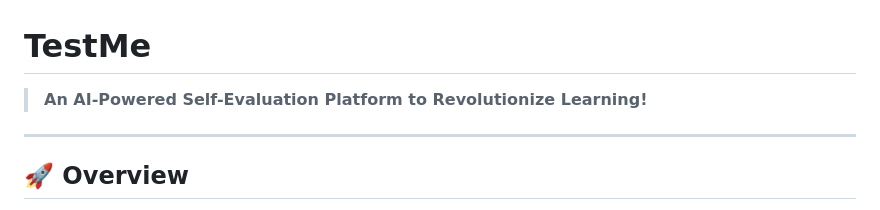
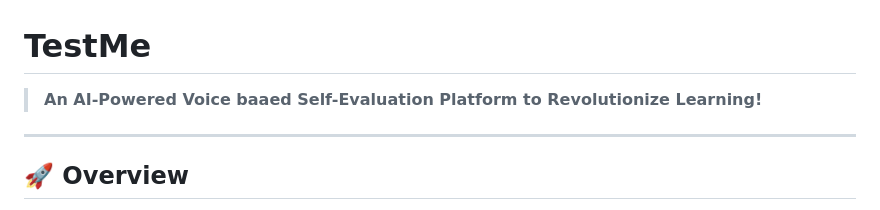
Before and after one commit to AbhishekKumar0313/TestMe, a Markdown page: README.md, the part around the change. GitHub-like rendering.

```diff
--- a/README.md
+++ b/README.md
@@ -1,7 +1,7 @@
 
 
 # **TestMe**
-> **An AI-Powered Self-Evaluation Platform to Revolutionize Learning!**
+> **An AI-Powered Voice baaed Self-Evaluation Platform to Revolutionize Learning!**
 
 ---
 
```
